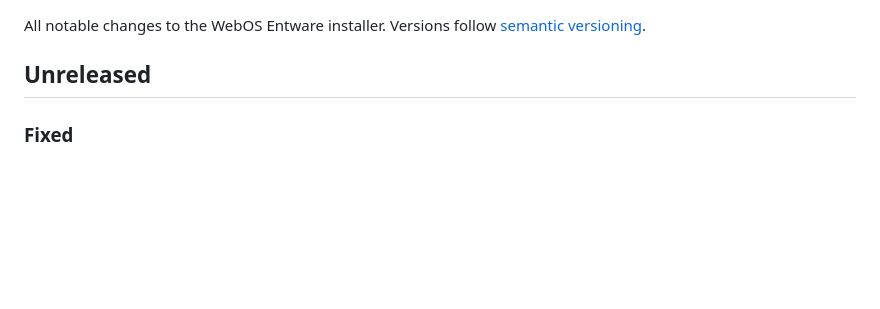
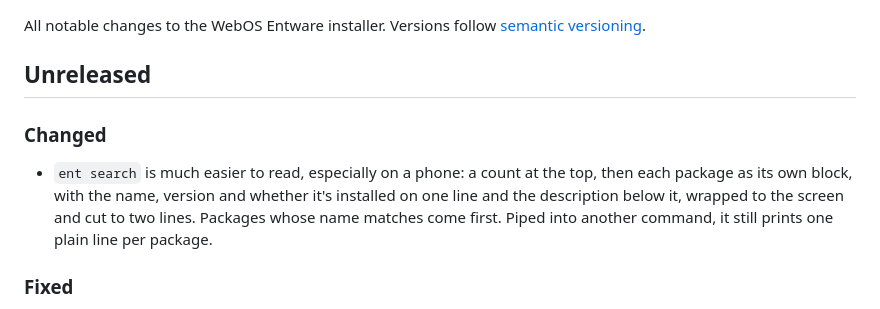
Before and after one commit to ohmybahgosh/WEBOS-ENTWARE-INSTALLER, a Markdown page: CHANGELOG.md, the part around the change. GitHub-like rendering; blank space fills up the shorter version.

```diff
--- a/CHANGELOG.md
+++ b/CHANGELOG.md
@@ -3,6 +3,10 @@
 All notable changes to the WebOS Entware installer.  Versions follow [semantic versioning](https://semver.org/).
 
 ## Unreleased
+
+### Changed
+
+- `ent search` is much easier to read, especially on a phone: a count at the top, then each package as its own block, with the name, version and whether it's installed on one line and the description below it, wrapped to the screen and cut to two lines.  Packages whose name matches come first.  Piped into another command, it still prints one plain line per package.
 
 ### Fixed
 
```
Also changed, not shown: README.md (+1 -1 lines), images/cli-ent.png, 2 other files.
